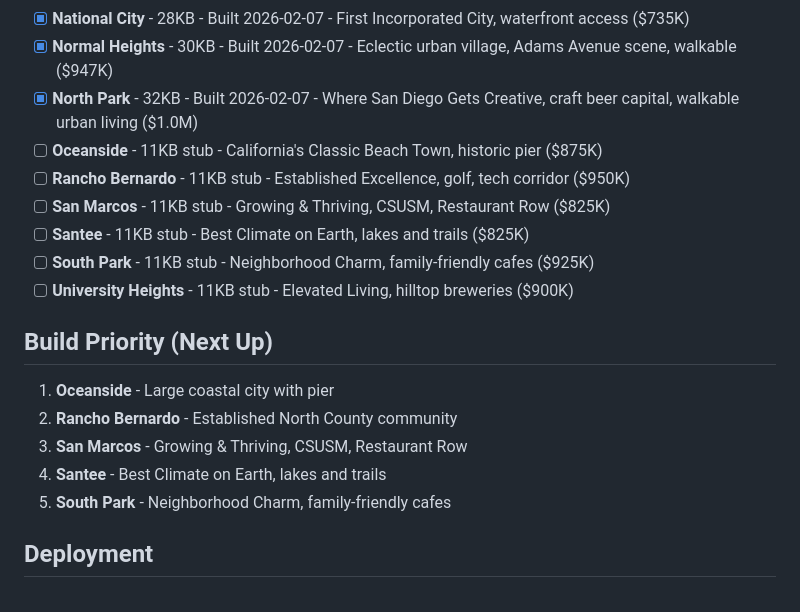
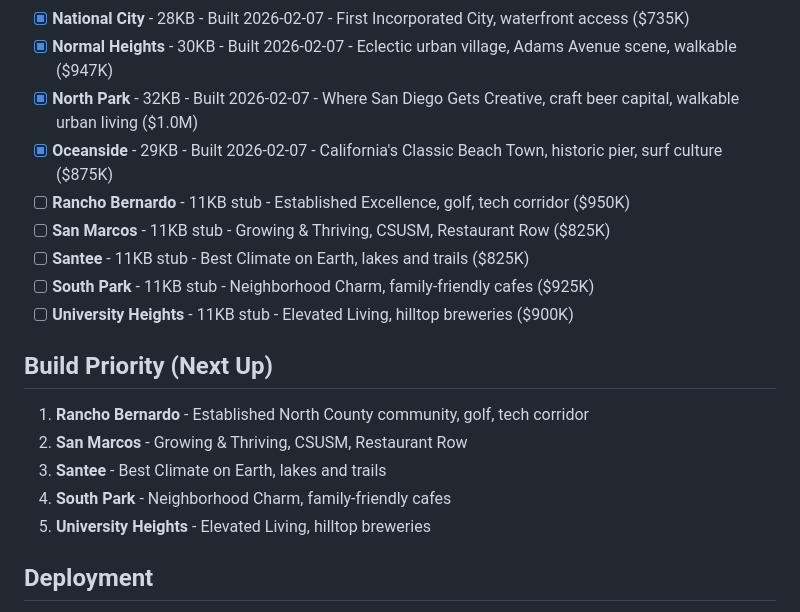
Before and after one commit to rustyrau93/rauhomegroup-website, a Markdown page: neighborhood-pages-plan.md, the part around the change. GitHub-like rendering.

Commit message:
Update plan: Mark Oceanside complete

```diff
--- a/neighborhood-pages-plan.md
+++ b/neighborhood-pages-plan.md
@@ -51,7 +51,7 @@ All pages should match La Jolla's exact structure (~25KB, 750 words):
 - [x] **National City** - 28KB - Built 2026-02-07 - First Incorporated City, waterfront access ($735K)
 - [x] **Normal Heights** - 30KB - Built 2026-02-07 - Eclectic urban village, Adams Avenue scene, walkable ($947K)
 - [x] **North Park** - 32KB - Built 2026-02-07 - Where San Diego Gets Creative, craft beer capital, walkable urban living ($1.0M)
-- [ ] **Oceanside** - 11KB stub - California's Classic Beach Town, historic pier ($875K)
+- [x] **Oceanside** - 29KB - Built 2026-02-07 - California's Classic Beach Town, historic pier, surf culture ($875K)
 - [ ] **Rancho Bernardo** - 11KB stub - Established Excellence, golf, tech corridor ($950K)
 - [ ] **San Marcos** - 11KB stub - Growing & Thriving, CSUSM, Restaurant Row ($825K)
 - [ ] **Santee** - 11KB stub - Best Climate on Earth, lakes and trails ($825K)
@@ -59,11 +59,11 @@ All pages should match La Jolla's exact structure (~25KB, 750 words):
 - [ ] **University Heights** - 11KB stub - Elevated Living, hilltop breweries ($900K)
 
 ## Build Priority (Next Up)
-1. **Oceanside** - Large coastal city with pier
-2. **Rancho Bernardo** - Established North County community
-3. **San Marcos** - Growing & Thriving, CSUSM, Restaurant Row
-4. **Santee** - Best Climate on Earth, lakes and trails
-5. **South Park** - Neighborhood Charm, family-friendly cafes
+1. **Rancho Bernardo** - Established North County community, golf, tech corridor
+2. **San Marcos** - Growing & Thriving, CSUSM, Restaurant Row
+3. **Santee** - Best Climate on Earth, lakes and trails
+4. **South Park** - Neighborhood Charm, family-friendly cafes
+5. **University Heights** - Elevated Living, hilltop breweries
 
 ## Deployment
 - Repo: rustyrau93/rauhomegroup-website
```
